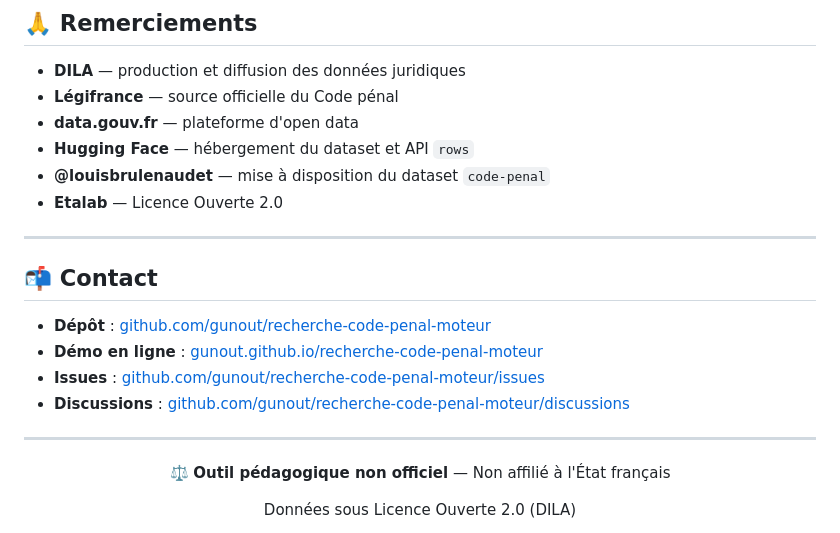
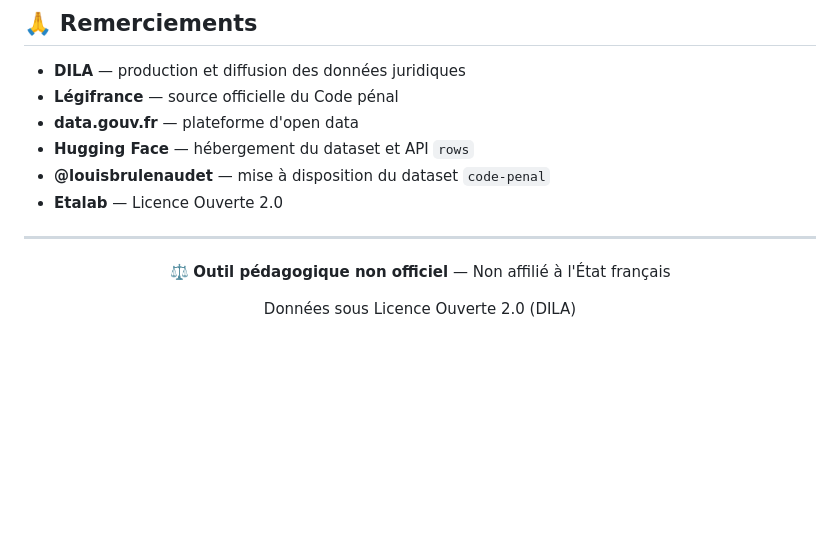
Before and after one commit to gunout/recherche-code-penal-moteur, a Markdown page: README.md, the part around the change. Rendered like a GitHub page; blank space fills up the shorter version.

```diff
--- a/README.md
+++ b/README.md
@@ -482,15 +482,6 @@ SOFTWARE.
 
 ---
 
-## 📬 Contact
-
-- **Dépôt** : [github.com/gunout/recherche-code-penal-moteur](https://github.com/gunout/recherche-code-penal-moteur)
-- **Démo en ligne** : [gunout.github.io/recherche-code-penal-moteur](https://gunout.github.io/recherche-code-penal-moteur/)
-- **Issues** : [github.com/gunout/recherche-code-penal-moteur/issues](https://github.com/gunout/recherche-code-penal-moteur/issues)
-- **Discussions** : [github.com/gunout/recherche-code-penal-moteur/discussions](https://github.com/gunout/recherche-code-penal-moteur/discussions)
-
----
-
 <div align="center">
 
 ⚖️ **Outil pédagogique non officiel** — Non affilié à l'État français
```
